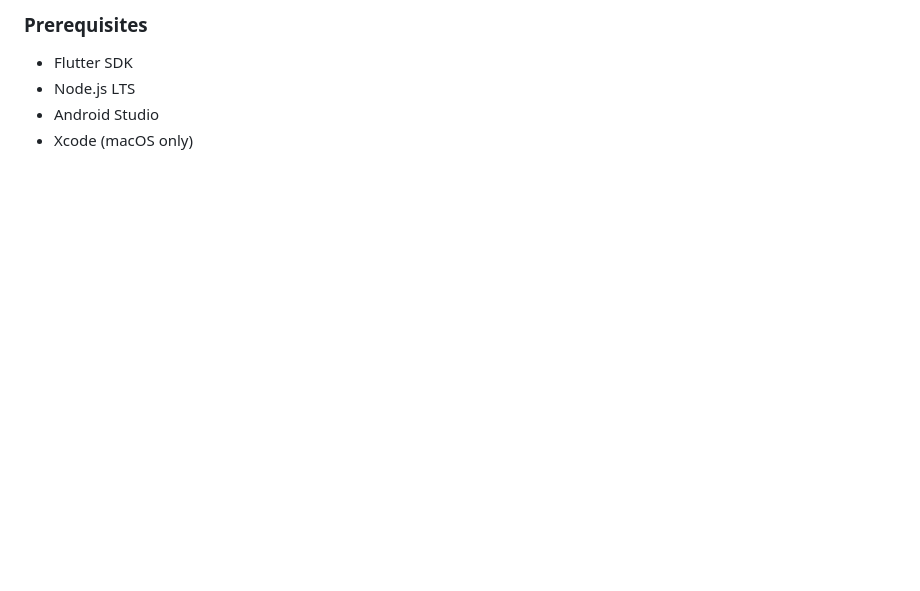
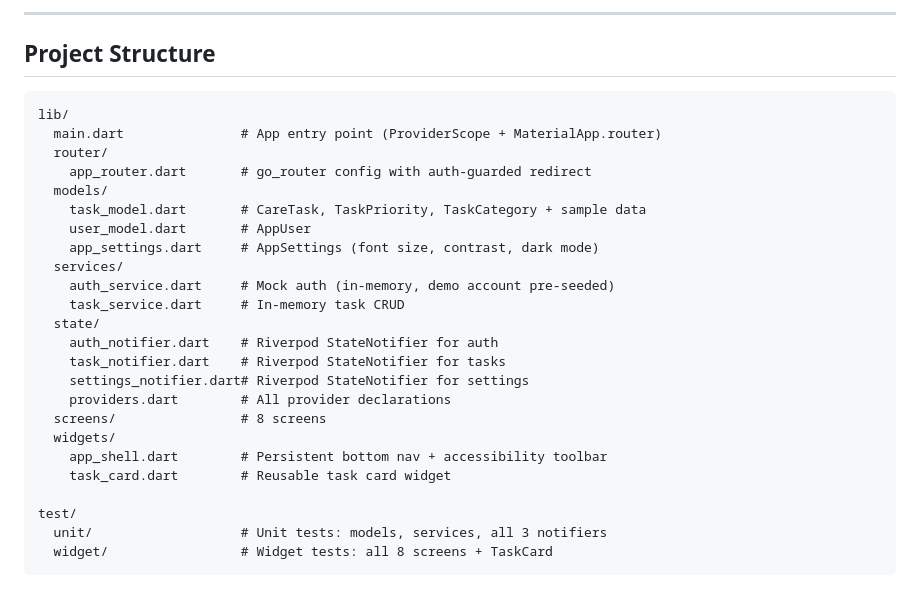
Before and after one commit to alexyommy/clearcare, a Markdown page: README.md, the part around one of its changes. Drawn GitHub-style; blank space fills up the shorter version.

````diff
--- a/README.md
+++ b/README.md
@@ -138,6 +172,31 @@ Allows users to customize application preferences, manage accessibility options,
 
-### Prerequisites
-- Flutter SDK
-- Node.js LTS
-- Android Studio
-- Xcode (macOS only)
+---
+
+## Project Structure
+
+```
+lib/
+  main.dart               # App entry point (ProviderScope + MaterialApp.router)
+  router/
+    app_router.dart       # go_router config with auth-guarded redirect
+  models/
+    task_model.dart       # CareTask, TaskPriority, TaskCategory + sample data
+    user_model.dart       # AppUser
+    app_settings.dart     # AppSettings (font size, contrast, dark mode)
+  services/
+    auth_service.dart     # Mock auth (in-memory, demo account pre-seeded)
+    task_service.dart     # In-memory task CRUD
+  state/
+    auth_notifier.dart    # Riverpod StateNotifier for auth
+    task_notifier.dart    # Riverpod StateNotifier for tasks
+    settings_notifier.dart# Riverpod StateNotifier for settings
+    providers.dart        # All provider declarations
+  screens/                # 8 screens
+  widgets/
+    app_shell.dart        # Persistent bottom nav + accessibility toolbar
+    task_card.dart        # Reusable task card widget
+
+test/
+  unit/                   # Unit tests: models, services, all 3 notifiers
+  widget/                 # Widget tests: all 8 screens + TaskCard
+```
````
Also changed, not shown: other parts of README.md (+90 -56 lines).
